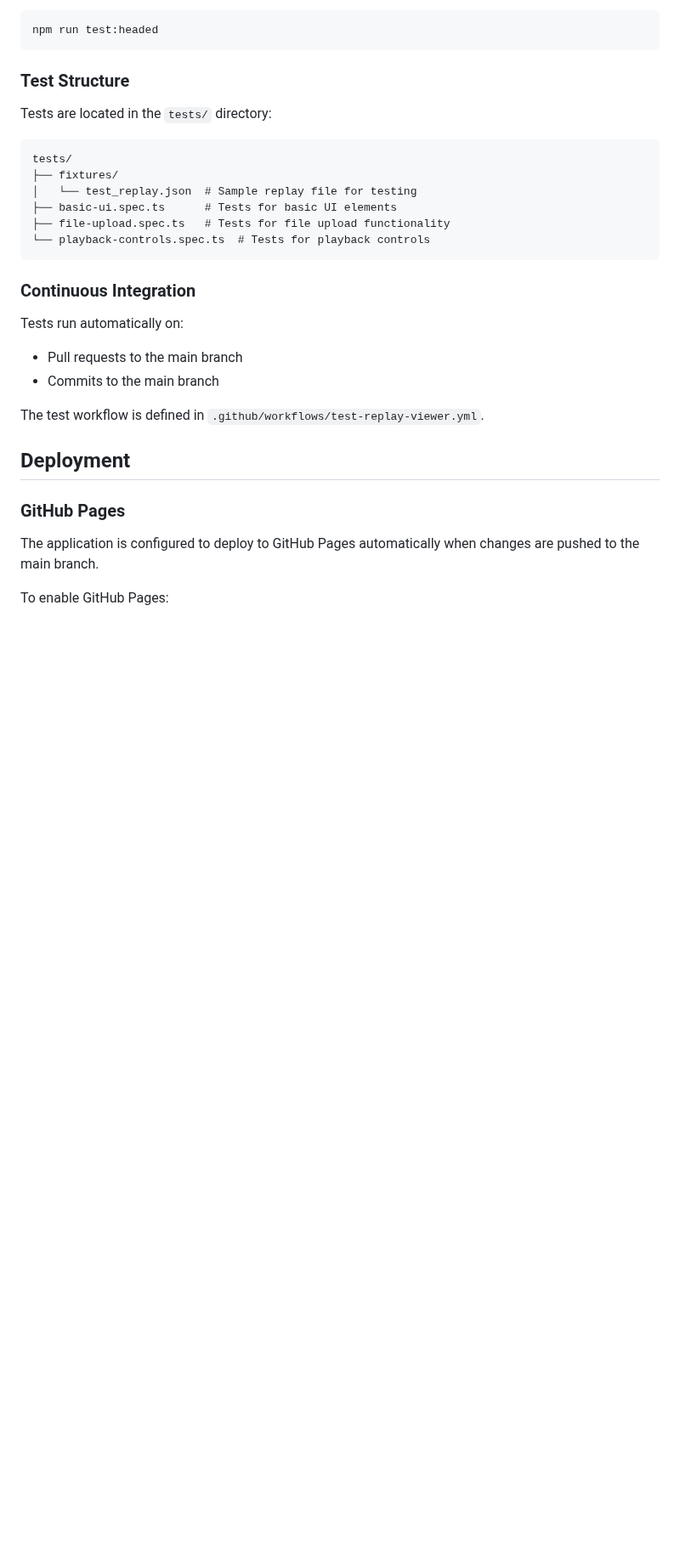
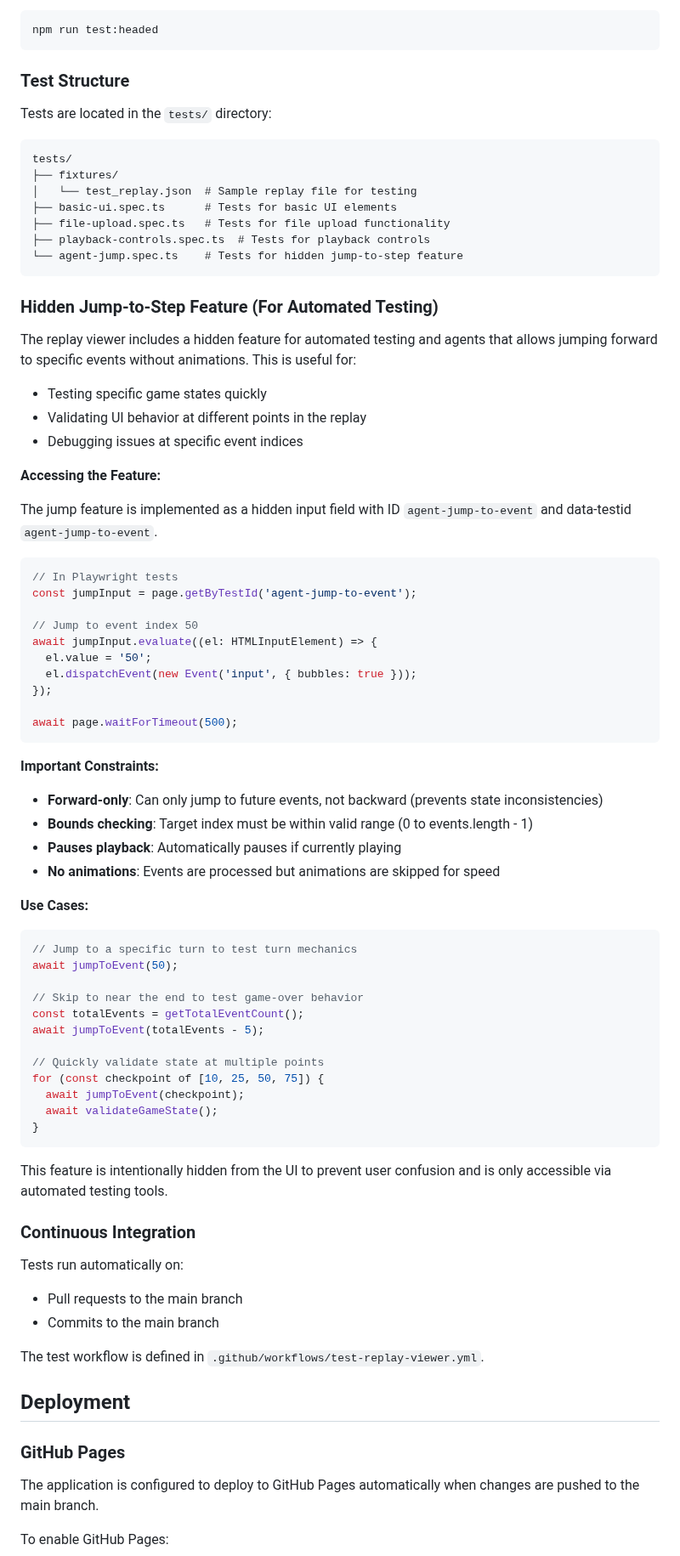
Before and after one commit to zwazel/exploding-kitten-bot-battle, a Markdown page: replay-viewer/README.md, the part around the change. Shown at 85% size. Drawn GitHub-style; blank space fills up the shorter version.

Commit message:
Update documentation with jump-to-step feature and manual replay creation
Co-authored-by: zwazel <42088586+zwazel@users.noreply.github.com>

````diff
--- a/replay-viewer/README.md
+++ b/replay-viewer/README.md
@@ -149,8 +149,60 @@ tests/
 │   └── test_replay.json  # Sample replay file for testing
 ├── basic-ui.spec.ts      # Tests for basic UI elements
 ├── file-upload.spec.ts   # Tests for file upload functionality
-└── playback-controls.spec.ts  # Tests for playback controls
+├── playback-controls.spec.ts  # Tests for playback controls
+└── agent-jump.spec.ts    # Tests for hidden jump-to-step feature
 ```
+
+### Hidden Jump-to-Step Feature (For Automated Testing)
+
+The replay viewer includes a hidden feature for automated testing and agents that allows jumping forward to specific events without animations. This is useful for:
+
+- Testing specific game states quickly
+- Validating UI behavior at different points in the replay
+- Debugging issues at specific event indices
+
+**Accessing the Feature:**
+
+The jump feature is implemented as a hidden input field with ID `agent-jump-to-event` and data-testid `agent-jump-to-event`.
+
+```typescript
+// In Playwright tests
+const jumpInput = page.getByTestId('agent-jump-to-event');
+
+// Jump to event index 50
+await jumpInput.evaluate((el: HTMLInputElement) => {
+  el.value = '50';
+  el.dispatchEvent(new Event('input', { bubbles: true }));
+});
+
+await page.waitForTimeout(500);
+```
+
+**Important Constraints:**
+
+- **Forward-only**: Can only jump to future events, not backward (prevents state inconsistencies)
+- **Bounds checking**: Target index must be within valid range (0 to events.length - 1)
+- **Pauses playback**: Automatically pauses if currently playing
+- **No animations**: Events are processed but animations are skipped for speed
+
+**Use Cases:**
+
+```typescript
+// Jump to a specific turn to test turn mechanics
+await jumpToEvent(50);
+
+// Skip to near the end to test game-over behavior
+const totalEvents = getTotalEventCount();
+await jumpToEvent(totalEvents - 5);
+
+// Quickly validate state at multiple points
+for (const checkpoint of [10, 25, 50, 75]) {
+  await jumpToEvent(checkpoint);
+  await validateGameState();
+}
+```
+
+This feature is intentionally hidden from the UI to prevent user confusion and is only accessible via automated testing tools.
 
 ### Continuous Integration
 
````
Also changed, not shown: .github/copilot-instructions.md (+68 -0 lines).
